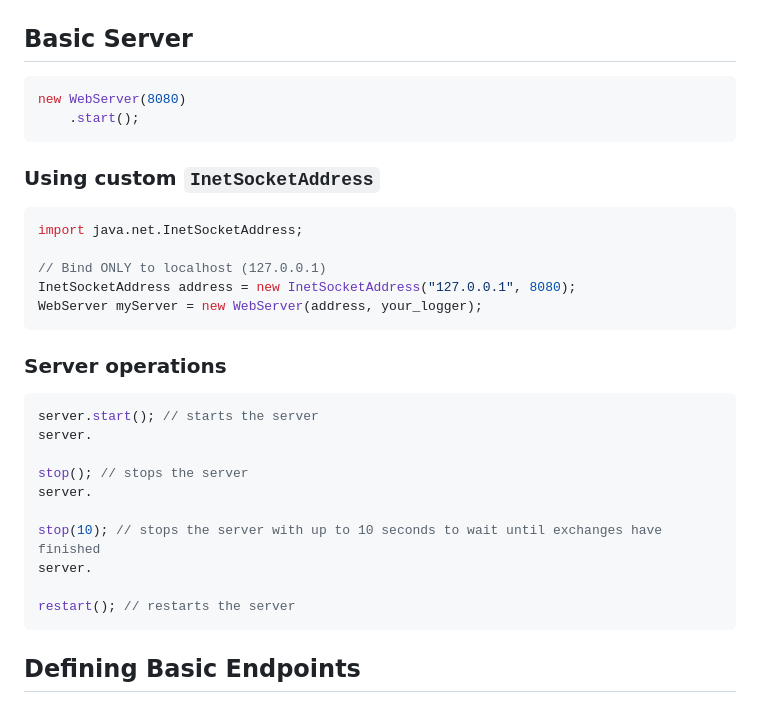
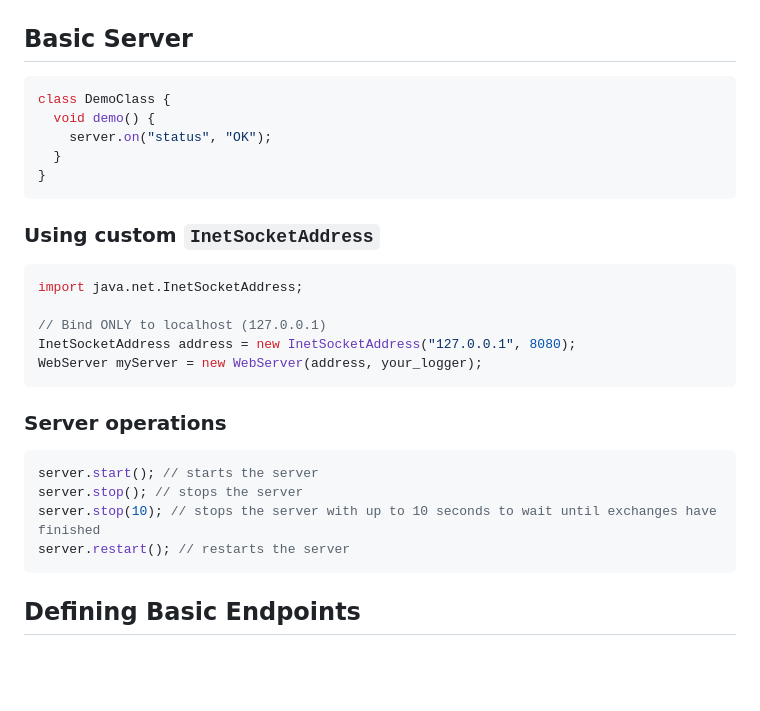
Before and after one commit to IY-Home/java-webserver, a Markdown page: README.md, the part around the change. Rendered like a GitHub page; blank space fills up the shorter version.

Commit message:
Fixed more formatting issues

````diff
--- a/README.md
+++ b/README.md
@@ -58,8 +58,11 @@ import com.youfuns.webserver.*;
 ## Basic Server
 
 ```java
-new WebServer(8080)
-    .start();
+class DemoClass {
+  void demo() {
+    server.on("status", "OK");
+  }
+}
 ```
 
 ### Using custom `InetSocketAddress`
@@ -76,15 +79,9 @@ WebServer myServer = new WebServer(address, your_logger);
 
 ```java
 server.start(); // starts the server
-server.
-
-stop(); // stops the server
-server.
-
-stop(10); // stops the server with up to 10 seconds to wait until exchanges have finished
-server.
-
-restart(); // restarts the server
+server.stop(); // stops the server
+server.stop(10); // stops the server with up to 10 seconds to wait until exchanges have finished
+server.restart(); // restarts the server
 ```
 
 ## Defining Basic Endpoints
````
